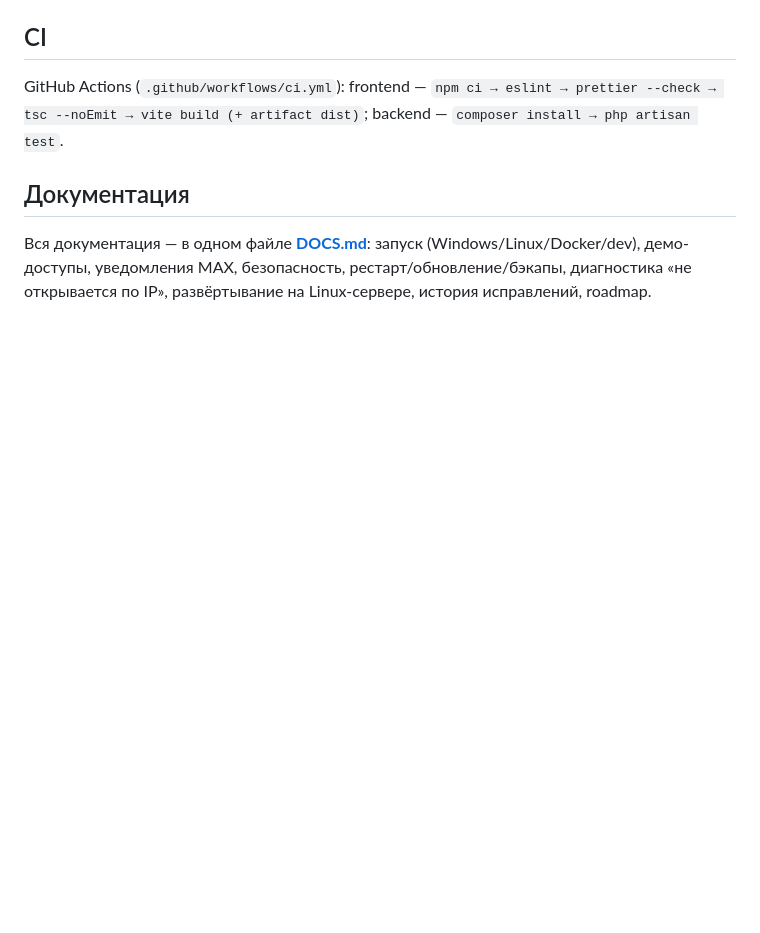
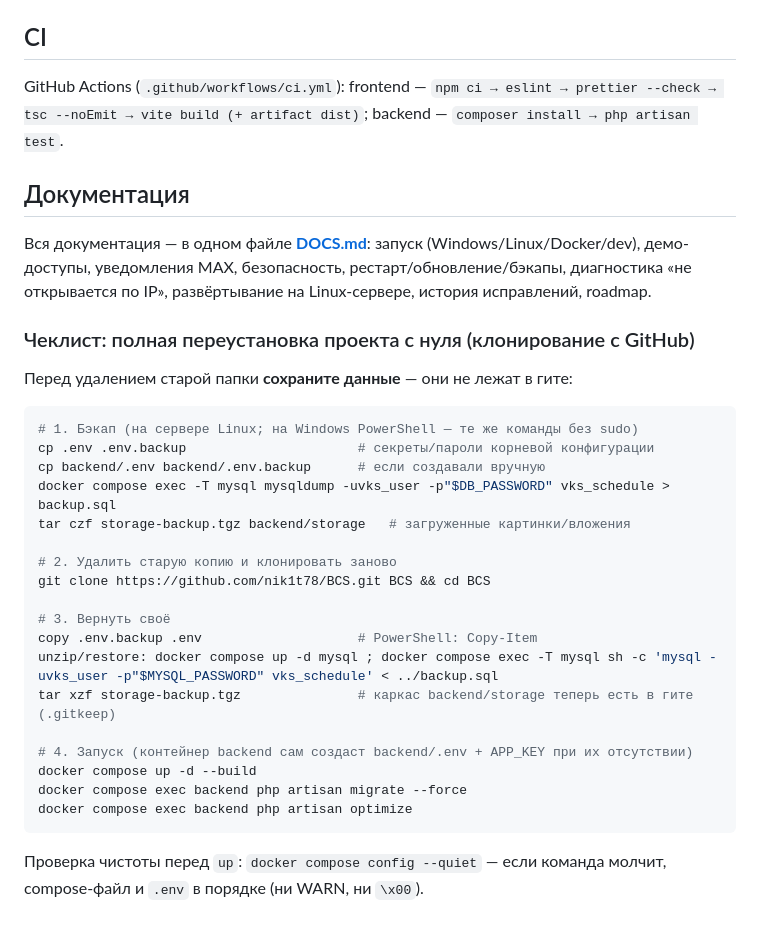
Before and after one commit to nik1t78/BCS, a Markdown page: README.md, the part around the change. GitHub-like rendering; blank space fills up the shorter version.

Commit message:
docs(README): чеклист полной переустановки с нуля (бэкап .env/БД/storage)

````diff
--- a/README.md
+++ b/README.md
@@ -280,3 +280,31 @@ backend — `composer install → php artisan test`.
 Вся документация — в одном файле **[DOCS.md](DOCS.md)**: запуск (Windows/Linux/Docker/dev),
 демо-доступы, уведомления MAX, безопасность, рестарт/обновление/бэкапы, диагностика
 «не открывается по IP», развёртывание на Linux-сервере, история исправлений, roadmap.
+
+### Чеклист: полная переустановка проекта с нуля (клонирование с GitHub)
+
+Перед удалением старой папки **сохраните данные** — они не лежат в гите:
+
+```powershell
+# 1. Бэкап (на сервере Linux; на Windows PowerShell — те же команды без sudo)
+cp .env .env.backup                      # секреты/пароли корневой конфигурации
+cp backend/.env backend/.env.backup      # если создавали вручную
+docker compose exec -T mysql mysqldump -uvks_user -p"$DB_PASSWORD" vks_schedule > backup.sql
+tar czf storage-backup.tgz backend/storage   # загруженные картинки/вложения
+
+# 2. Удалить старую копию и клонировать заново
+git clone https://github.com/nik1t78/BCS.git BCS && cd BCS
+
+# 3. Вернуть своё
+copy .env.backup .env                    # PowerShell: Copy-Item
+unzip/restore: docker compose up -d mysql ; docker compose exec -T mysql sh -c 'mysql -uvks_user -p"$MYSQL_PASSWORD" vks_schedule' < ../backup.sql
+tar xzf storage-backup.tgz               # каркас backend/storage теперь есть в гите (.gitkeep)
+
+# 4. Запуск (контейнер backend сам создаст backend/.env + APP_KEY при их отсутствии)
+docker compose up -d --build
+docker compose exec backend php artisan migrate --force
+docker compose exec backend php artisan optimize
+```
+
+Проверка чистоты перед `up`: `docker compose config --quiet` — если команда
+молчит, compose-файл и `.env` в порядке (ни WARN, ни `\x00`).
````
